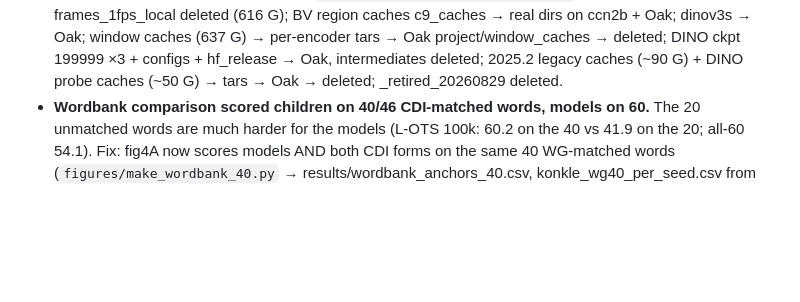
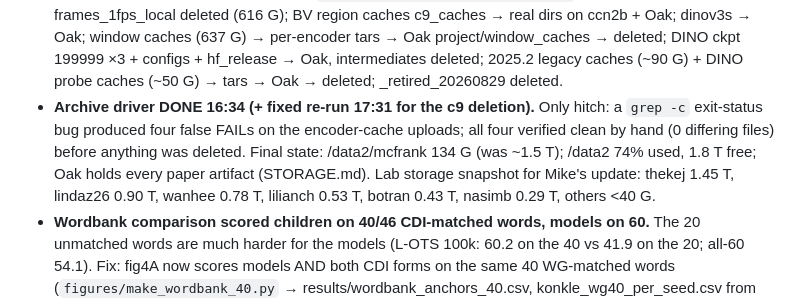
Before and after one commit to mcfrank/vlm-headcam, a Markdown page: notes/experiments.md, the part around the change. GitHub-like rendering; blank space fills up the shorter version.

```diff
--- a/notes/experiments.md
+++ b/notes/experiments.md
@@ -1238,6 +1238,12 @@ Partial-window runs (pair-frame caches only) were killed and removed — superse
   dinov3s → Oak; window caches (637 G) → per-encoder tars → Oak project/window_caches → deleted;
   DINO ckpt 199999 ×3 + configs + hf_release → Oak, intermediates deleted; 2025.2 legacy caches
   (~90 G) + DINO probe caches (~50 G) → tars → Oak → deleted; _retired_20260829 deleted.
+- **Archive driver DONE 16:34 (+ fixed re-run 17:31 for the c9 deletion).** Only hitch: a
+  `grep -c` exit-status bug produced four false FAILs on the encoder-cache uploads; all four
+  verified clean by hand (0 differing files) before anything was deleted. Final state:
+  /data2/mcfrank 134 G (was ~1.5 T); /data2 74% used, 1.8 T free; Oak holds every paper
+  artifact (STORAGE.md). Lab storage snapshot for Mike's update: thekej 1.45 T, lindaz26 0.90 T,
+  wanhee 0.78 T, lilianch 0.53 T, botran 0.43 T, nasimb 0.29 T, others <40 G.
 - **Wordbank comparison scored children on 40/46 CDI-matched words, models on 60.** The 20
   unmatched words are much harder for the models (L-OTS 100k: 60.2 on the 40 vs 41.9 on the 20;
   all-60 54.1). Fix: fig4A now scores models AND both CDI forms on the same 40 WG-matched words
```
Also changed, not shown: notes/CLEANUP_PLAN.md (+5 -2 lines), notes/STORAGE.md (+24 -16 lines).
